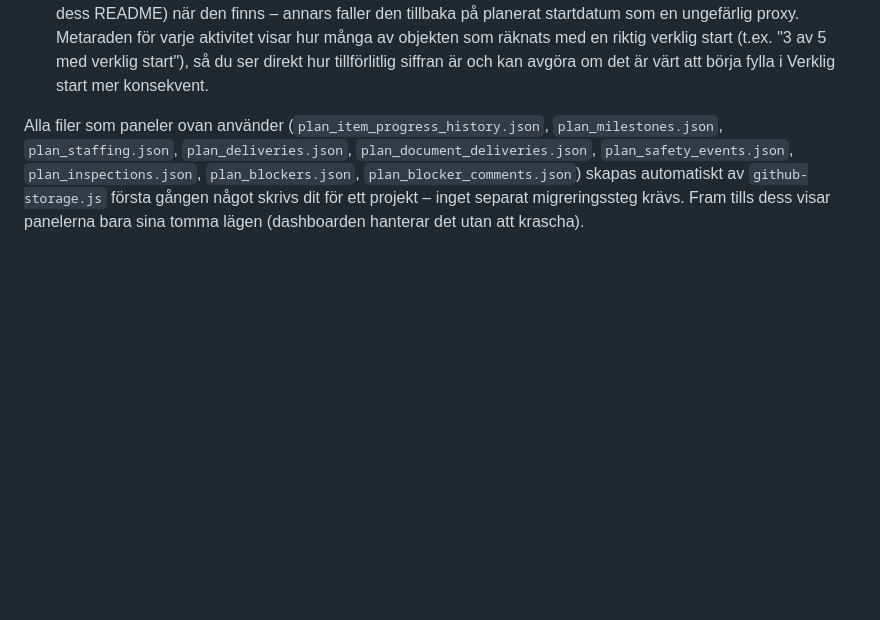
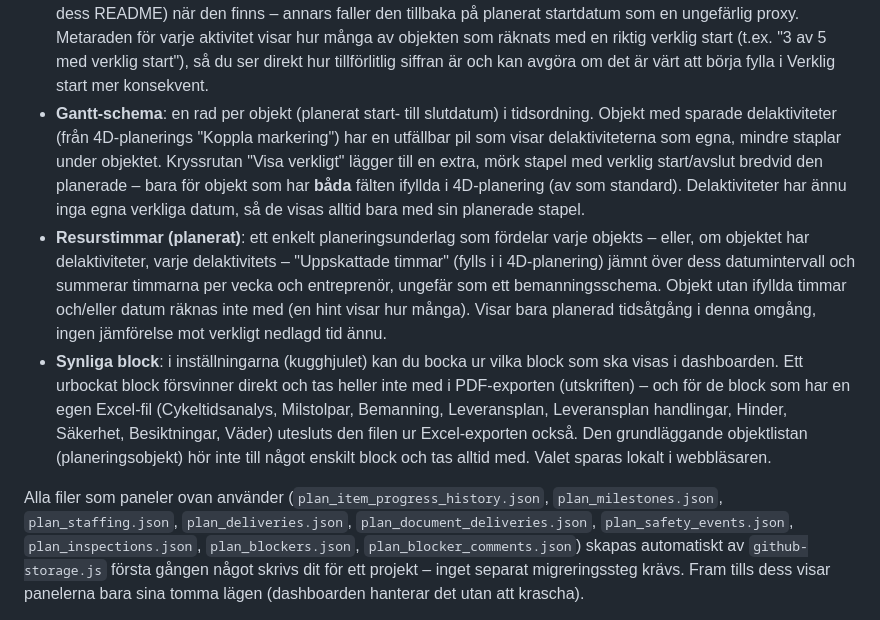
Before and after one commit to vfalk-NCC/4D-dashboard, a Markdown page: README.md, the part around the change. GitHub-like rendering; blank space fills up the shorter version.

Commit message:
Uppdatera README (Gantt-schema, Resurstimmar, Synliga block)

```diff
--- a/README.md
+++ b/README.md
@@ -86,6 +86,30 @@ gör" nedan för detaljer. Bygger på **Trimble Connect Workspace API**
   objekten som räknats med en riktig verklig start (t.ex. "3 av 5 med
   verklig start"), så du ser direkt hur tillförlitlig siffran är och kan
   avgöra om det är värt att börja fylla i Verklig start mer konsekvent.
+- **Gantt-schema**: en rad per objekt (planerat start- till slutdatum) i
+  tidsordning. Objekt med sparade delaktiviteter (från 4D-planerings
+  "Koppla markering") har en utfällbar pil som visar delaktiviteterna som
+  egna, mindre staplar under objektet. Kryssrutan "Visa verkligt" lägger
+  till en extra, mörk stapel med verklig start/avslut bredvid den
+  planerade – bara för objekt som har **båda** fälten ifyllda i
+  4D-planering (av som standard). Delaktiviteter har ännu inga egna
+  verkliga datum, så de visas alltid bara med sin planerade stapel.
+- **Resurstimmar (planerat)**: ett enkelt planeringsunderlag som fördelar
+  varje objekts – eller, om objektet har delaktiviteter, varje
+  delaktivitets – "Uppskattade timmar" (fylls i i 4D-planering) jämnt
+  över dess datumintervall och summerar timmarna per vecka och
+  entreprenör, ungefär som ett bemanningsschema. Objekt utan ifyllda
+  timmar och/eller datum räknas inte med (en hint visar hur många). Visar
+  bara planerad tidsåtgång i denna omgång, ingen jämförelse mot verkligt
+  nedlagd tid ännu.
+- **Synliga block**: i inställningarna (kugghjulet) kan du bocka ur vilka
+  block som ska visas i dashboarden. Ett urbockat block försvinner direkt
+  och tas heller inte med i PDF-exporten (utskriften) – och för de block
+  som har en egen Excel-fil (Cykeltidsanalys, Milstolpar, Bemanning,
+  Leveransplan, Leveransplan handlingar, Hinder, Säkerhet, Besiktningar,
+  Väder) utesluts den filen ur Excel-exporten också. Den grundläggande
+  objektlistan (planeringsobjekt) hör inte till något enskilt block och
+  tas alltid med. Valet sparas lokalt i webbläsaren.
 
 Alla filer som paneler ovan använder (`plan_item_progress_history.json`,
 `plan_milestones.json`, `plan_staffing.json`, `plan_deliveries.json`,
```
